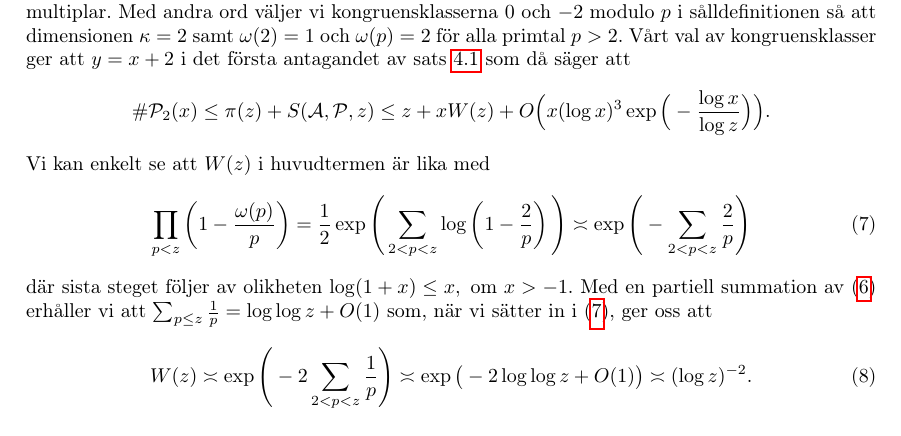
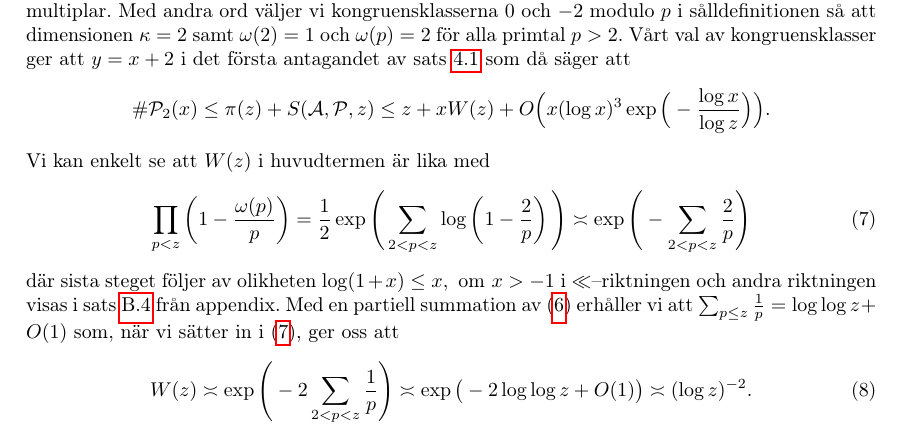
Before and after one commit to ElComadore/Matematiska-S-ll, a LaTeX paper (main.tex, which reads erik/eratosthenes.tex): part of page 14 of 40, cut so that both start at the same text. Compiled offline with pdfLaTeX.

Commit message:
W(s)-asymp-förslag

```diff
--- a/erik/eratosthenes.tex
+++ b/erik/eratosthenes.tex
@@ -97,7 +97,7 @@ Vi kan enkelt se att \(W(z)\) i huvudtermen är lika med
 \begin{align}
     \prod_{p < z}\left( 1 - \frac{\omega(p)}{p} \right) = \frac{1}{2} \exp \Bigg( \sum_{2 <p < z} \log \left( 1 - \frac{2}{p} \right) \Bigg) \asymp \exp \Bigg( - \sum_{2 <p < z} \frac{2}{p}  \Bigg) \label{era.app.mainAppr}
 \end{align}
-där sista steget följer av olikheten \(\log(1 + x) \leq x, \text{ om } x > -1\). Med en partiell summation av (\ref{Thm.1.4.4}) erhåller vi att \(\sum_{p \leq z} \frac{1}{p} = \log \log z + O(1)\) som, när vi sätter in i (\ref{era.app.mainAppr}), ger oss att
+där sista steget följer av olikheten \(\log(1 + x) \leq x, \text{ om } x > -1\) i \(\ll\)--riktningen och andra riktningen visas i sats \ref{APDX:asympW} från appendix. Med en partiell summation av (\ref{Thm.1.4.4}) erhåller vi att \(\sum_{p \leq z} \frac{1}{p} = \log \log z + O(1)\) som, när vi sätter in i (\ref{era.app.mainAppr}), ger oss att
 \begin{align} \label{era.app.secondMainAppr}
     W(z) \asymp \exp \Bigg( - 2 \sum_{2 <p < z} \frac{1}{p}  \Bigg) \asymp \exp \big( -2 \log \log z + O(1)  \big) \asymp (\log z)^{-2}.
 \end{align}
```
